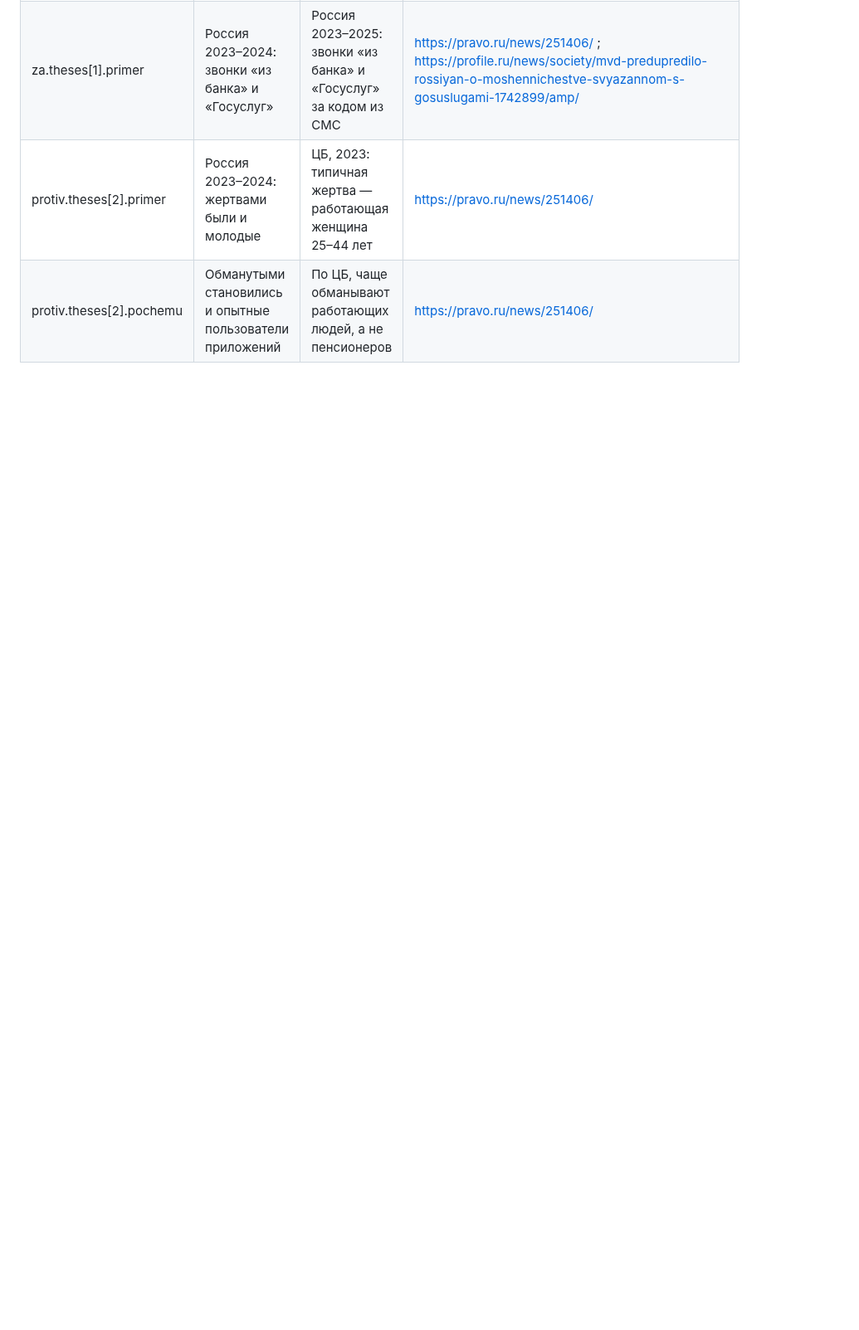
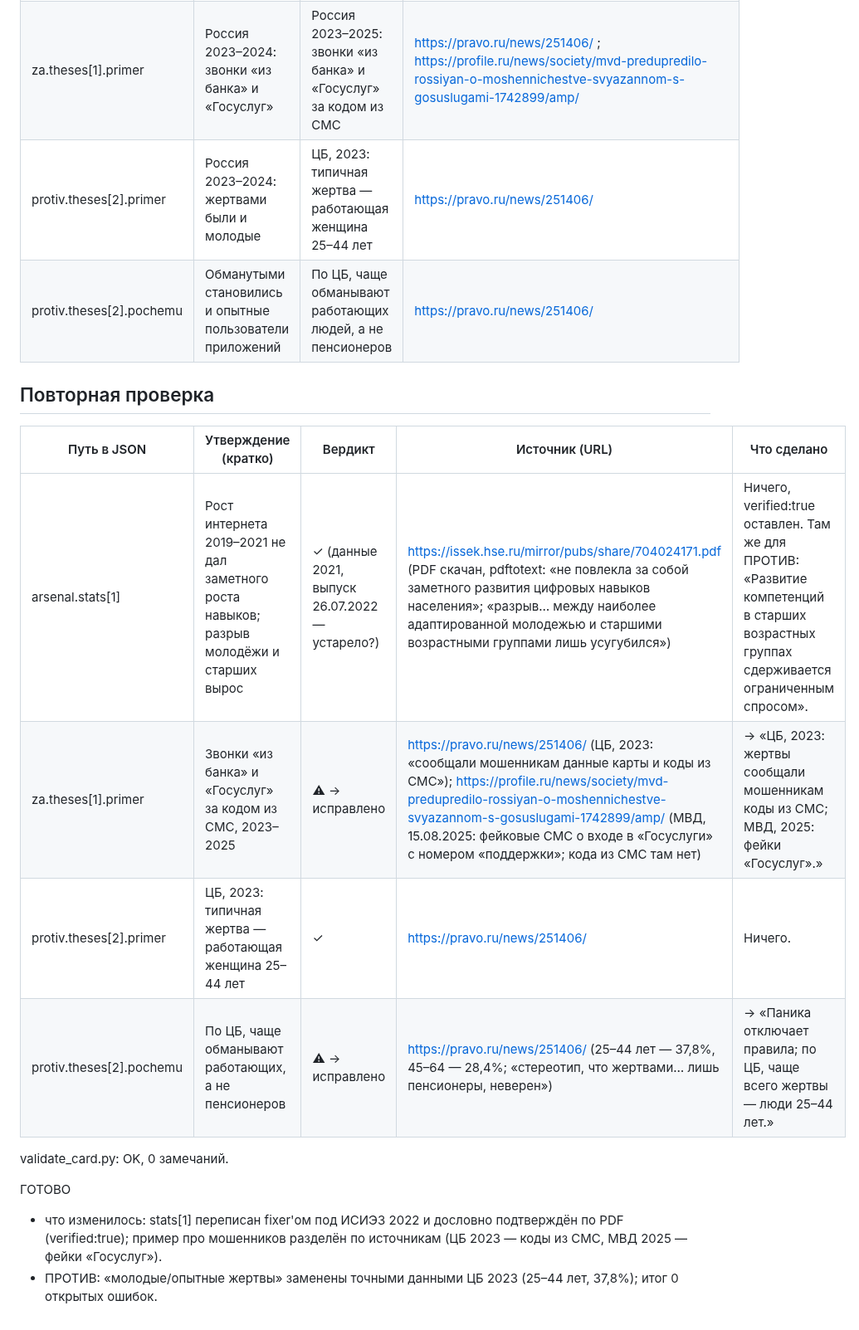
Before and after one commit to KEMIN22/Debattle, a Markdown page: audit/reg-16.md, the part around the change. Shown at 83% size. Rendered like a GitHub page; blank space fills up the shorter version.

Commit message:
reg-16 — ГОТОВО
Co-Authored-By: Claude Opus 5.5 <noreply@anthropic.com>
Claude-Session: https://claude.ai/code/session_01VPv3MPi681dTJZTFNjQv7P

```diff
--- a/audit/reg-16.md
+++ b/audit/reg-16.md
@@ -20,3 +20,17 @@
 | za.theses[1].primer | Россия 2023–2024: звонки «из банка» и «Госуслуг» | Россия 2023–2025: звонки «из банка» и «Госуслуг» за кодом из СМС | https://pravo.ru/news/251406/ ; https://profile.ru/news/society/mvd-predupredilo-rossiyan-o-moshennichestve-svyazannom-s-gosuslugami-1742899/amp/ |
 | protiv.theses[2].primer | Россия 2023–2024: жертвами были и молодые | ЦБ, 2023: типичная жертва — работающая женщина 25–44 лет | https://pravo.ru/news/251406/ |
 | protiv.theses[2].pochemu | Обманутыми становились и опытные пользователи приложений | По ЦБ, чаще обманывают работающих людей, а не пенсионеров | https://pravo.ru/news/251406/ |
+
+## Повторная проверка
+| Путь в JSON | Утверждение (кратко) | Вердикт | Источник (URL) | Что сделано |
+|---|---|---|---|---|
+| arsenal.stats[1] | Рост интернета 2019–2021 не дал заметного роста навыков; разрыв молодёжи и старших вырос | ✓ (данные 2021, выпуск 26.07.2022 — устарело?) | https://issek.hse.ru/mirror/pubs/share/704024171.pdf (PDF скачан, pdftotext: «не повлекла за собой заметного развития цифровых навыков населения»; «разрыв… между наиболее адаптированной молодежью и старшими возрастными группами лишь усугубился») | Ничего, verified:true оставлен. Там же для ПРОТИВ: «Развитие компетенций в старших возрастных группах сдерживается ограниченным спросом». |
+| za.theses[1].primer | Звонки «из банка» и «Госуслуг» за кодом из СМС, 2023–2025 | ⚠ → исправлено | https://pravo.ru/news/251406/ (ЦБ, 2023: «сообщали мошенникам данные карты и коды из СМС»); https://profile.ru/news/society/mvd-predupredilo-rossiyan-o-moshennichestve-svyazannom-s-gosuslugami-1742899/amp/ (МВД, 15.08.2025: фейковые СМС о входе в «Госуслуги» с номером «поддержки»; кода из СМС там нет) | → «ЦБ, 2023: жертвы сообщали мошенникам коды из СМС; МВД, 2025: фейки «Госуслуг».» |
+| protiv.theses[2].primer | ЦБ, 2023: типичная жертва — работающая женщина 25–44 лет | ✓ | https://pravo.ru/news/251406/ | Ничего. |
+| protiv.theses[2].pochemu | По ЦБ, чаще обманывают работающих, а не пенсионеров | ⚠ → исправлено | https://pravo.ru/news/251406/ (25–44 лет — 37,8%, 45–64 — 28,4%; «стереотип, что жертвами… лишь пенсионеры, неверен») | → «Паника отключает правила; по ЦБ, чаще всего жертвы — люди 25–44 лет.» |
+
+validate_card.py: OK, 0 замечаний.
+
+ГОТОВО
+- что изменилось: stats[1] переписан fixer'ом под ИСИЭЗ 2022 и дословно подтверждён по PDF (verified:true); пример про мошенников разделён по источникам (ЦБ 2023 — коды из СМС, МВД 2025 — фейки «Госуслуг»).
+- ПРОТИВ: «молодые/опытные жертвы» заменены точными данными ЦБ 2023 (25–44 лет, 37,8%); итог 0 открытых ошибок.
```
Also changed, not shown: audit/okr-30.md (added, +25 -0 lines).
